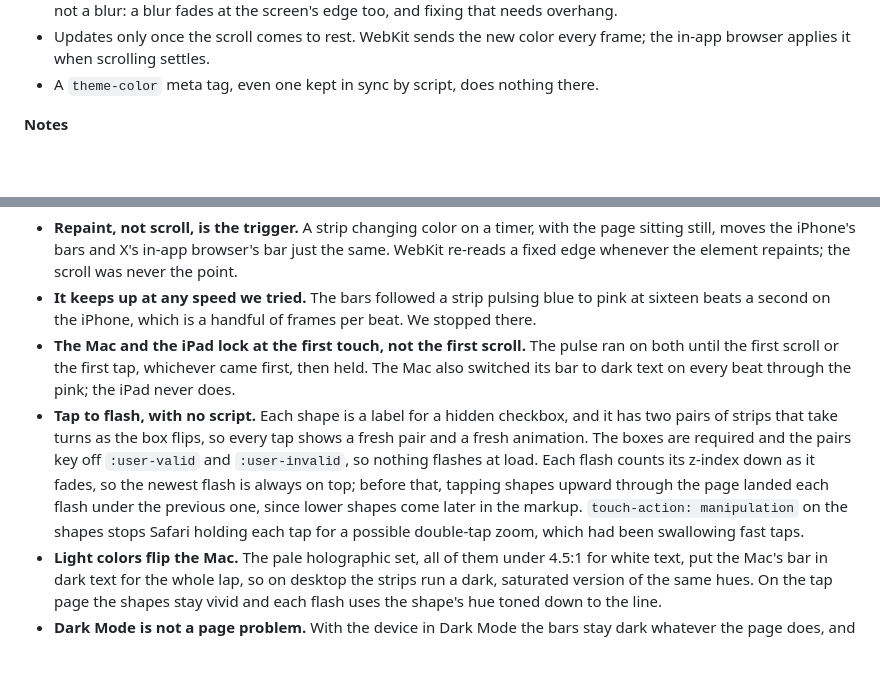
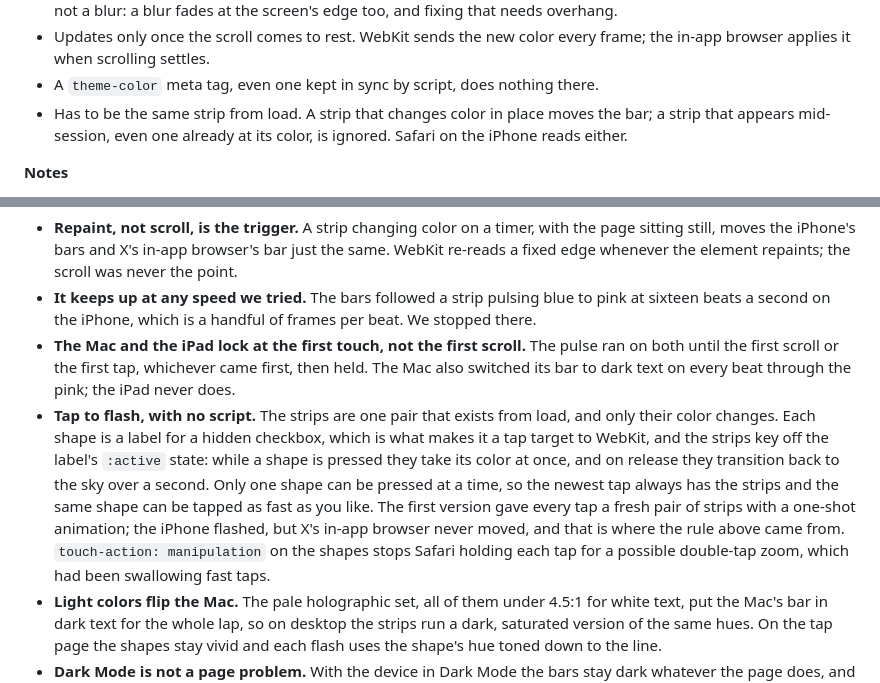
Before and after one commit to thenotpit/viewport-fit-demo, a Markdown page: README.md, 2 parts joined by grey strips. GitHub-like rendering; blank space fills up the shorter version.

Commit message:
README: X follows a strip that changes color in place, not one that appears

```diff
--- a/README.md
+++ b/README.md
@@ -98,6 +98,9 @@ run the same keyframes as `html`. What a strip can be, found by changing one thi
 - Updates only once the scroll comes to rest. WebKit sends the new color every frame; the in-app
   browser applies it when scrolling settles.
 - A `theme-color` meta tag, even one kept in sync by script, does nothing there.
+- Has to be the same strip from load. A strip that changes color in place moves the bar; a strip
+  that appears mid-session, even one already at its color, is ignored. Safari on the iPhone reads
+  either.
 
 **Notes**
 
@@ -148,13 +151,15 @@ second one does.
 - **The Mac and the iPad lock at the first touch, not the first scroll.** The pulse ran on both until
   the first scroll or the first tap, whichever came first, then held. The Mac also switched its bar to
   dark text on every beat through the pink; the iPad never does.
-- **Tap to flash, with no script.** Each shape is a label for a hidden checkbox, and it has two pairs
-  of strips that take turns as the box flips, so every tap shows a fresh pair and a fresh animation.
-  The boxes are required and the pairs key off `:user-valid` and `:user-invalid`, so nothing flashes
-  at load. Each flash counts its z-index down as it fades, so the newest flash is always on top; before
-  that, tapping shapes upward through the page landed each flash under the previous one, since lower
-  shapes come later in the markup. `touch-action: manipulation` on the shapes stops Safari holding
-  each tap for a possible double-tap zoom, which had been swallowing fast taps.
+- **Tap to flash, with no script.** The strips are one pair that exists from load, and only their
+  color changes. Each shape is a label for a hidden checkbox, which is what makes it a tap target to
+  WebKit, and the strips key off the label's `:active` state: while a shape is pressed they take its
+  color at once, and on release they transition back to the sky over a second. Only one shape can be
+  pressed at a time, so the newest tap always has the strips and the same shape can be tapped as fast
+  as you like. The first version gave every tap a fresh pair of strips with a one-shot animation; the
+  iPhone flashed, but X's in-app browser never moved, and that is where the rule above came from.
+  `touch-action: manipulation` on the shapes stops Safari holding each tap for a possible double-tap
+  zoom, which had been swallowing fast taps.
 - **Light colors flip the Mac.** The pale holographic set, all of them under 4.5:1 for white text,
   put the Mac's bar in dark text for the whole lap, so on desktop the strips run a dark, saturated
   version of the same hues. On the tap page the shapes stay vivid and each flash uses the shape's hue
```
